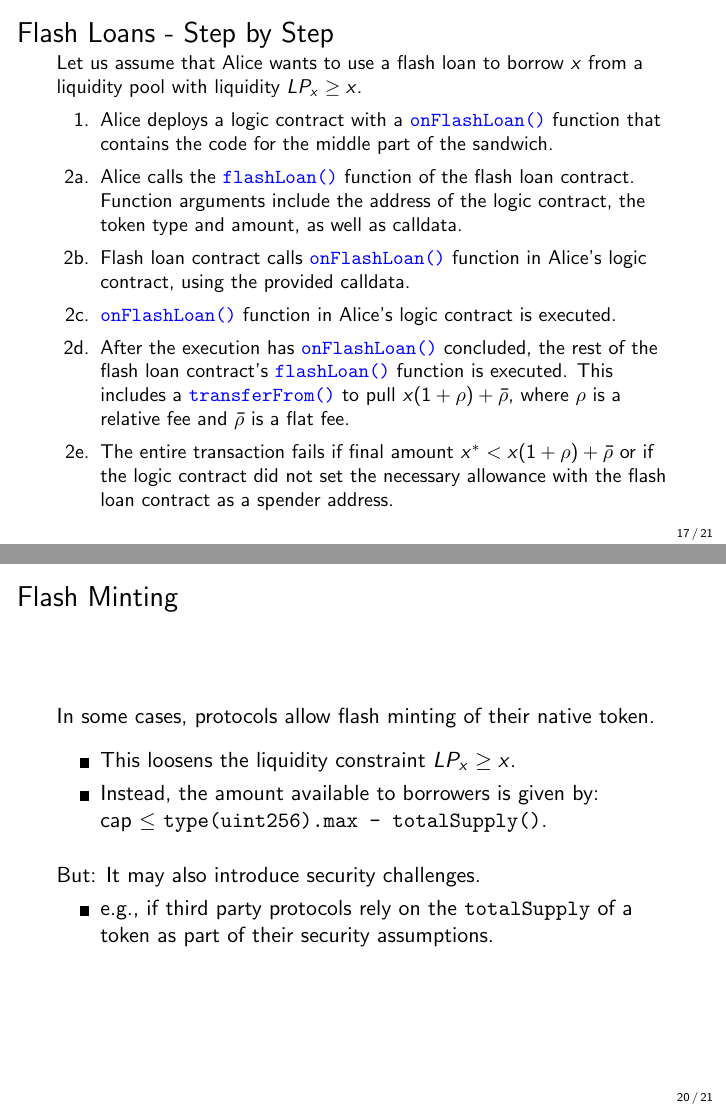
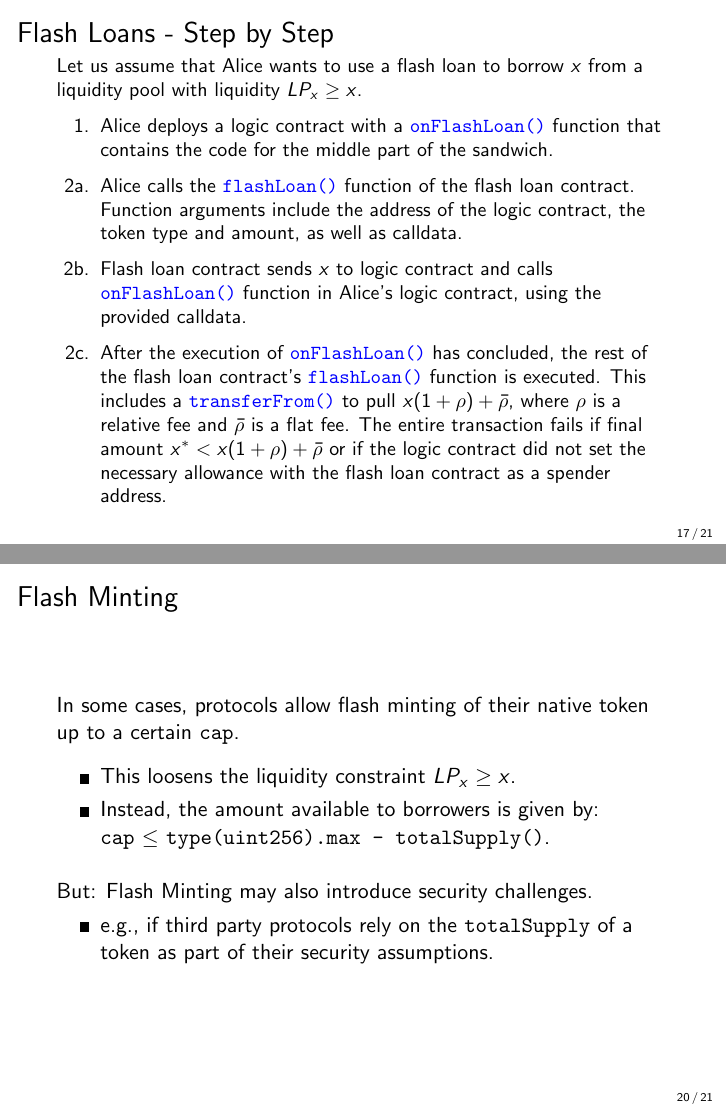
Before and after one commit to cifunibas/Smart-Contracts-DeFi, LaTeX slides (slides/lending_protocols.tex): pages 18 and 21 of 22, joined at a grey line. Compiled offline with pdfLaTeX; a LaTeX package or settings file that is missing is left out.

Commit message:
Refine Flash Loans

```diff
--- a/slides/lending_protocols.tex
+++ b/slides/lending_protocols.tex
@@ -458,10 +458,8 @@ Let us assume that Alice wants to use a flash loan to borrow $x$ from a liquidit
 \begin{enumerate}
 	\item<2->[1.] Alice deploys a logic contract with a \genkey{onFlashLoan()} function that contains the code for the middle part of the sandwich. %The flash loan contract will later call the \texttt{onFlashLoan()} function of this contract.
 	\item<3->[2a.] Alice calls the \genkey{flashLoan()} function of the flash loan contract. Function arguments include the address of the logic contract, the token type and amount, as well as calldata.
-	\item<4->[2b.] Flash loan contract calls \genkey{onFlashLoan()} function in Alice's logic contract, using the provided calldata.
-	\item<5->[2c.] \genkey{onFlashLoan()} function in Alice's logic contract is executed.
-	\item<6->[2d.] After the execution has \genkey{onFlashLoan()} concluded, the rest of the flash loan contract's \genkey{flashLoan()} function is executed. This includes a \genkey{transferFrom()} to pull $x(1+\rho)+\bar{\rho}$, where $\rho$ is a relative fee and $\bar{\rho}$ is a flat fee.
-	\item<7->[2e.] The entire transaction fails if final amount $x^* < x(1+\rho)+\bar{\rho}$ or if the logic contract did not set the necessary allowance with the flash loan contract as a spender address.
+	\item<4->[2b.] Flash loan contract sends $x$ to logic contract and calls \genkey{onFlashLoan()} function in Alice's logic contract, using the provided calldata.
+	\item<5->[2c.] After the execution of \genkey{onFlashLoan()} has concluded, the rest of the flash loan contract's \genkey{flashLoan()} function is executed. This includes a \genkey{transferFrom()} to pull $x(1+\rho)+\bar{\rho}$, where $\rho$ is a relative fee and $\bar{\rho}$ is a flat fee. The entire transaction fails if final amount $x^* < x(1+\rho)+\bar{\rho}$ or if the logic contract did not set the necessary allowance with the flash loan contract as a spender address.
 \end{enumerate}
 
 \end{frame}
@@ -534,18 +533,18 @@ Flash loans \textbf{effectively remove capital} constraints for any activity tha
 %%%
 \begin{frame}{Flash Minting}
 
-	In some cases, protocols allow flash minting of their native token. \vspace{0.5em}
+	In some cases, protocols allow flash minting of their native token up to a certain \texttt{cap}. \vspace{0.5em}
 
 	\begin{itemize}
 		\item This loosens the liquidity constraint $LP_x \geq x$.
 		\item Instead, the amount available to borrowers is given by:\\
-			cap $\leq$ \texttt{type(uint256).max - totalSupply()}.
+			\texttt{cap} $\leq$ \texttt{type(uint256).max - totalSupply()}.
 	\end{itemize}
 
 	\vspace{1em}
 
 	\uncover<2->{
-		But: It may also introduce security challenges.
+		But: Flash Minting may also introduce security challenges.
 
 		\begin{itemize}
 			\item e.g., if third party protocols rely on the \texttt{totalSupply} of a token as part of their security assumptions.
```
Also changed, not shown: slides/lending_protocols.tex (1 more changed lines).
